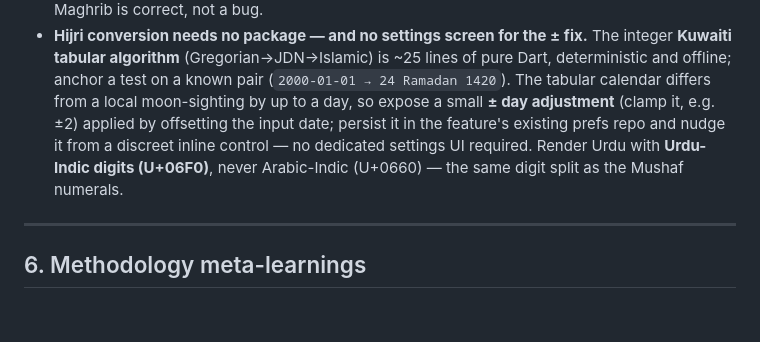
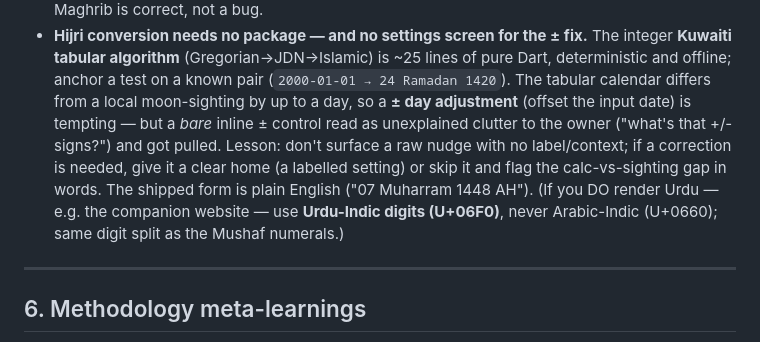
Before and after one commit to mdarif/alquran-app, a Markdown page: LEARNINGS.md, the part around the change. Rendered like a GitHub page; blank space fills up the shorter version.

Commit message:
LEARNINGS: a bare inline ± control reads as clutter — label it or skip it

```diff
--- a/LEARNINGS.md
+++ b/LEARNINGS.md
@@ -673,11 +673,14 @@ green `CircleAvatar` badge is `ayah_tile`, the ornate rosette is the KFGQPC text
   The integer **Kuwaiti tabular algorithm** (Gregorian→JDN→Islamic) is ~25 lines
   of pure Dart, deterministic and offline; anchor a test on a known pair
   (`2000-01-01 → 24 Ramadan 1420`). The tabular calendar differs from a local
-  moon-sighting by up to a day, so expose a small **± day adjustment** (clamp it,
-  e.g. ±2) applied by offsetting the input date; persist it in the feature's
-  existing prefs repo and nudge it from a discreet inline control — no dedicated
-  settings UI required. Render Urdu with **Urdu-Indic digits (U+06F0)**, never
-  Arabic-Indic (U+0660) — the same digit split as the Mushaf numerals.
+  moon-sighting by up to a day, so a **± day adjustment** (offset the input date)
+  is tempting — but a *bare* inline ± control read as unexplained clutter to the
+  owner ("what's that +/- signs?") and got pulled. Lesson: don't surface a raw
+  nudge with no label/context; if a correction is needed, give it a clear home
+  (a labelled setting) or skip it and flag the calc-vs-sighting gap in words. The
+  shipped form is plain English ("07 Muharram 1448 AH"). (If you DO render Urdu —
+  e.g. the companion website — use **Urdu-Indic digits (U+06F0)**, never
+  Arabic-Indic (U+0660); same digit split as the Mushaf numerals.)
 
 ---
 
```
